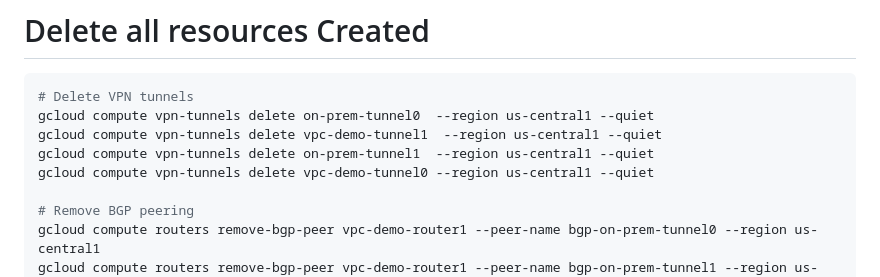
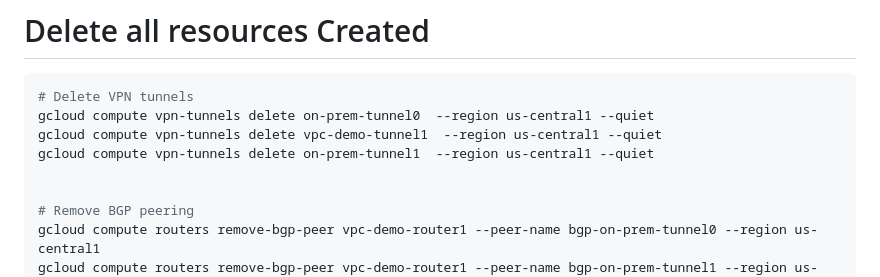
Before and after one commit to devopswithcloud/GoogleCloudPlatform, a Markdown page: vpn_dynamic_ha.md, the part around the change. Rendered like a GitHub page.

```diff
--- a/vpn_dynamic_ha.md
+++ b/vpn_dynamic_ha.md
@@ -300,7 +300,7 @@ gcloud compute instances create dynamic-instance --zone us-east1-b --subnet dyna
 gcloud compute vpn-tunnels delete on-prem-tunnel0  --region us-central1 --quiet
 gcloud compute vpn-tunnels delete vpc-demo-tunnel1  --region us-central1 --quiet
 gcloud compute vpn-tunnels delete on-prem-tunnel1  --region us-central1 --quiet
-gcloud compute vpn-tunnels delete vpc-demo-tunnel0 --region us-central1 --quiet
+
 
 # Remove BGP peering
 gcloud compute routers remove-bgp-peer vpc-demo-router1 --peer-name bgp-on-prem-tunnel0 --region us-central1
```
